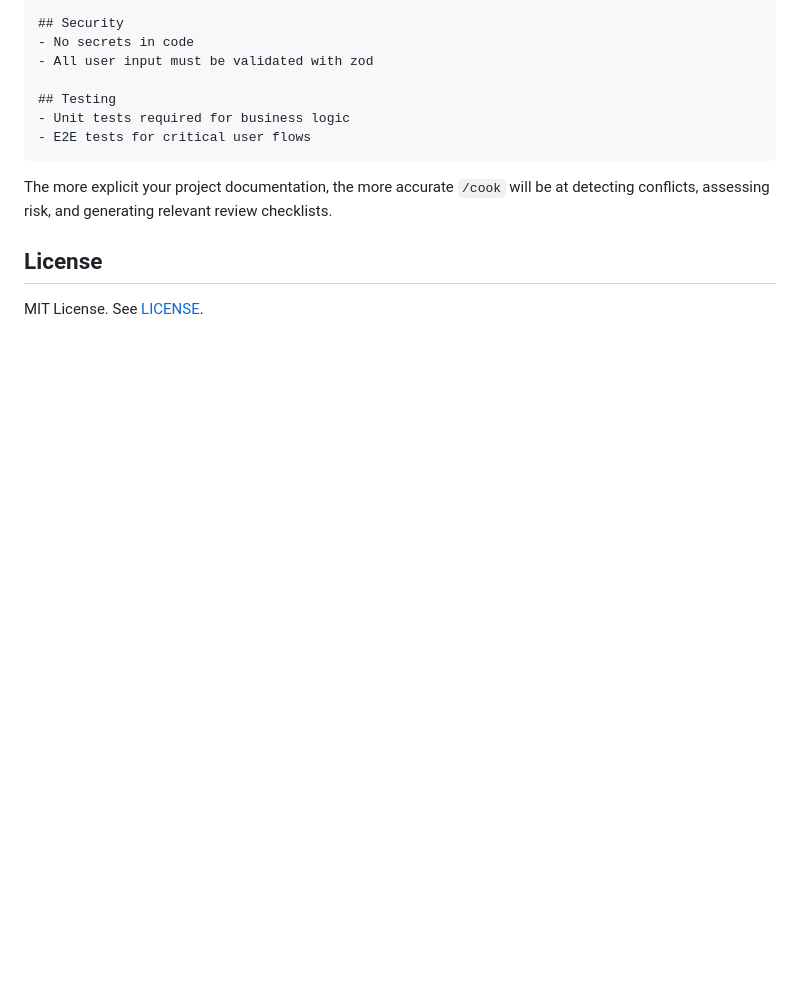
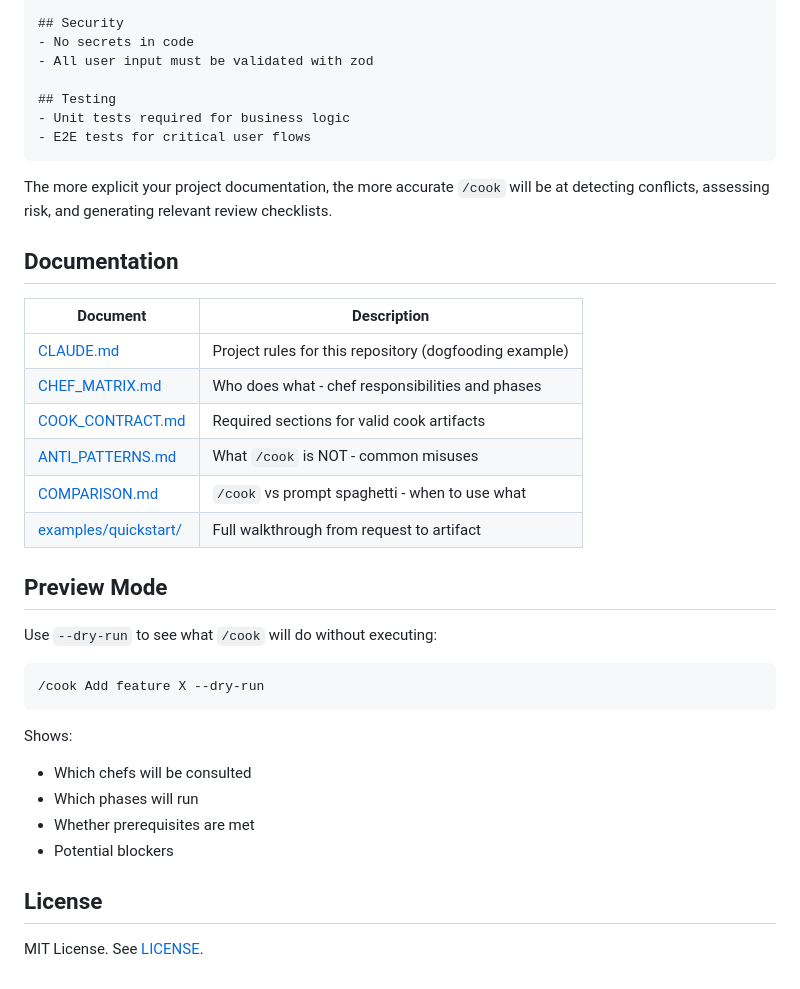
Before and after one commit to PJuniszewski/claude-cook, a Markdown page: README.md, the part around the change. GitHub-like rendering; blank space fills up the shorter version.

Commit message:
Update README with new documentation links

````diff
--- a/README.md
+++ b/README.md
@@ -169,6 +169,31 @@ Project chefs override system-wide defaults. See `.claude/agents/README.md` for
 
 The more explicit your project documentation, the more accurate `/cook` will be at detecting conflicts, assessing risk, and generating relevant review checklists.
 
+## Documentation
+
+| Document | Description |
+|----------|-------------|
+| [CLAUDE.md](CLAUDE.md) | Project rules for this repository (dogfooding example) |
+| [CHEF_MATRIX.md](CHEF_MATRIX.md) | Who does what - chef responsibilities and phases |
+| [COOK_CONTRACT.md](COOK_CONTRACT.md) | Required sections for valid cook artifacts |
+| [ANTI_PATTERNS.md](ANTI_PATTERNS.md) | What `/cook` is NOT - common misuses |
+| [COMPARISON.md](COMPARISON.md) | `/cook` vs prompt spaghetti - when to use what |
+| [examples/quickstart/](examples/quickstart/) | Full walkthrough from request to artifact |
+
+## Preview Mode
+
+Use `--dry-run` to see what `/cook` will do without executing:
+
+```
+/cook Add feature X --dry-run
+```
+
+Shows:
+- Which chefs will be consulted
+- Which phases will run
+- Whether prerequisites are met
+- Potential blockers
+
 ## License
 
 MIT License. See [LICENSE](LICENSE).
````
